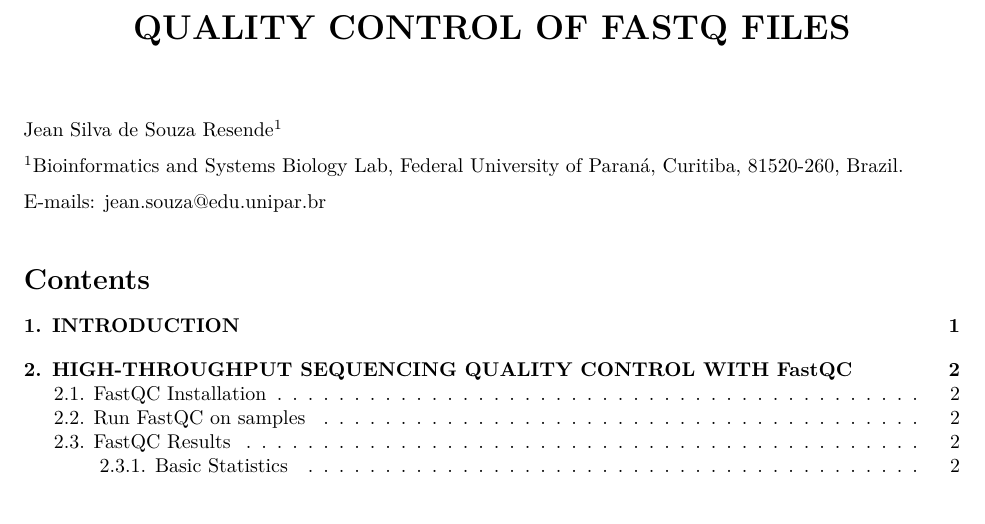
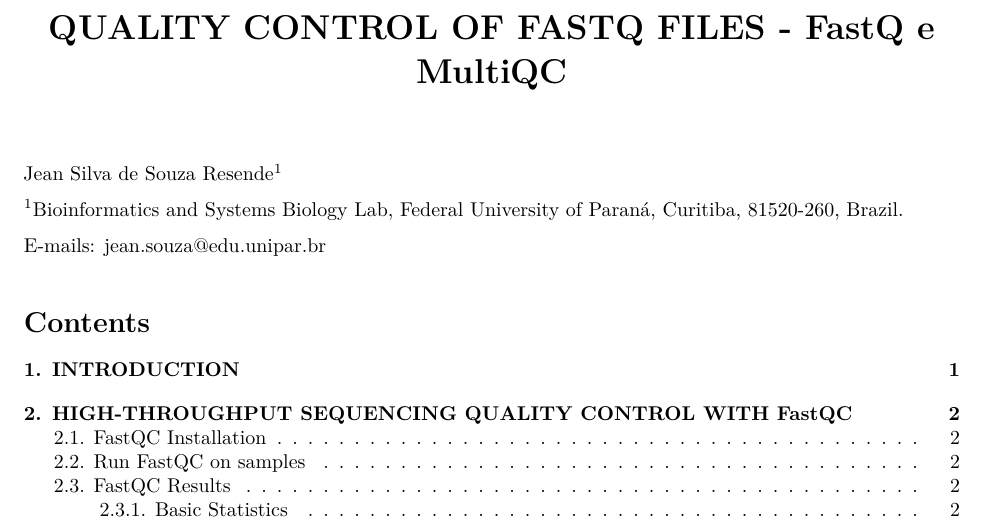
Before and after one commit to resendejss/rnaseq_quality_control, an R Markdown document (quality_control_FastQC.Rmd): part of page 1 of 12, cut so that both start at the same text. Rendered offline with R 4.5, knitr and Pandoc, then LaTeX, with nearby package versions.

Commit message:
Update quality_control_FastQC.Rmd

```diff
--- a/quality_control_FastQC.Rmd
+++ b/quality_control_FastQC.Rmd
@@ -1,5 +1,5 @@
 ---
-title: "**QUALITY CONTROL OF FASTQ FILES**"
+title: "**QUALITY CONTROL OF FASTQ FILES - FastQ e MultiQC**"
 output: pdf_document
 ---
 
```
